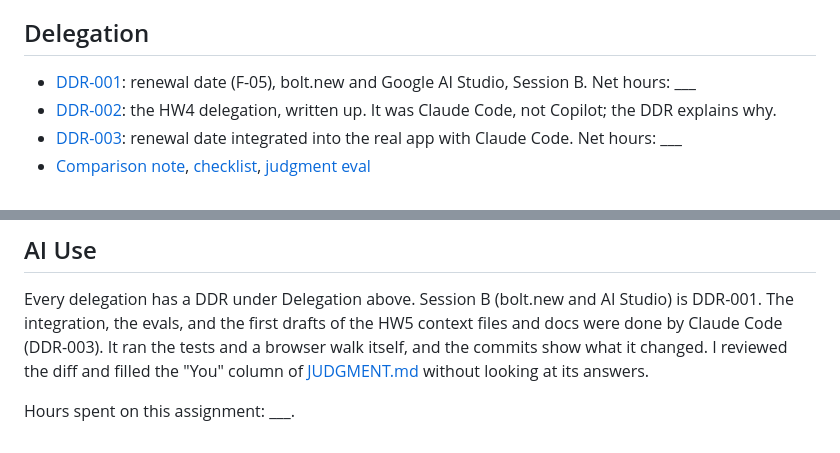
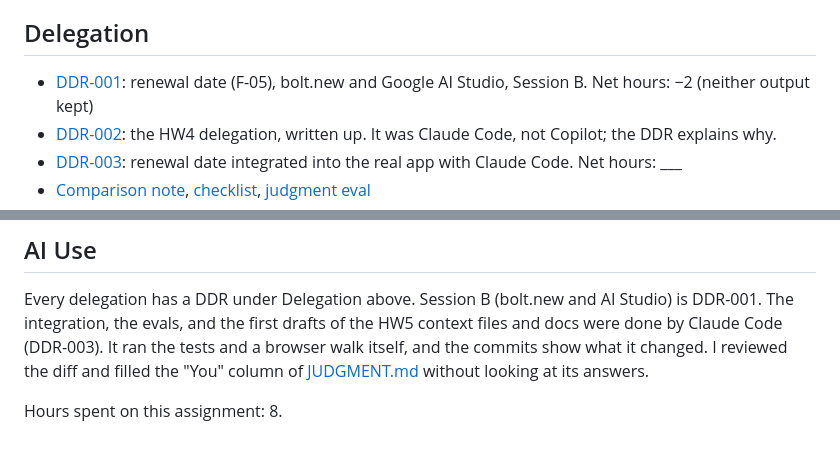
Before and after one commit to GiancarloMartinez-Saldana/mgt3745-hw5, a Markdown page: README.md, 2 parts joined by grey strips. GitHub-like rendering.

```diff
--- a/README.md
+++ b/README.md
@@ -88,7 +88,7 @@ the error-analysis log are in [EVALS.md](context/EVALS.md).
 
 ## Delegation
 
-- [DDR-001](docs/DDR-001.md): renewal date (F-05), bolt.new and Google AI Studio, Session B. Net hours: ___
+- [DDR-001](docs/DDR-001.md): renewal date (F-05), bolt.new and Google AI Studio, Session B. Net hours: −2 (neither output kept)
 - [DDR-002](docs/DDR-002.md): the HW4 delegation, written up. It was Claude Code, not Copilot; the DDR explains why.
 - [DDR-003](docs/DDR-003.md): renewal date integrated into the real app with Claude Code. Net hours: ___
 - [Comparison note](docs/COMPARISON.md), [checklist](docs/CHECKLIST.md), [judgment eval](docs/JUDGMENT.md)
@@ -114,4 +114,4 @@ tests and a browser walk itself, and the commits show what it changed. I
 reviewed the diff and filled the "You" column of [JUDGMENT.md](docs/JUDGMENT.md)
 without looking at its answers.
 
-Hours spent on this assignment: ___.
+Hours spent on this assignment: 8.
```
Also changed, not shown: docs/DDR-001.md (+6 -10 lines).
